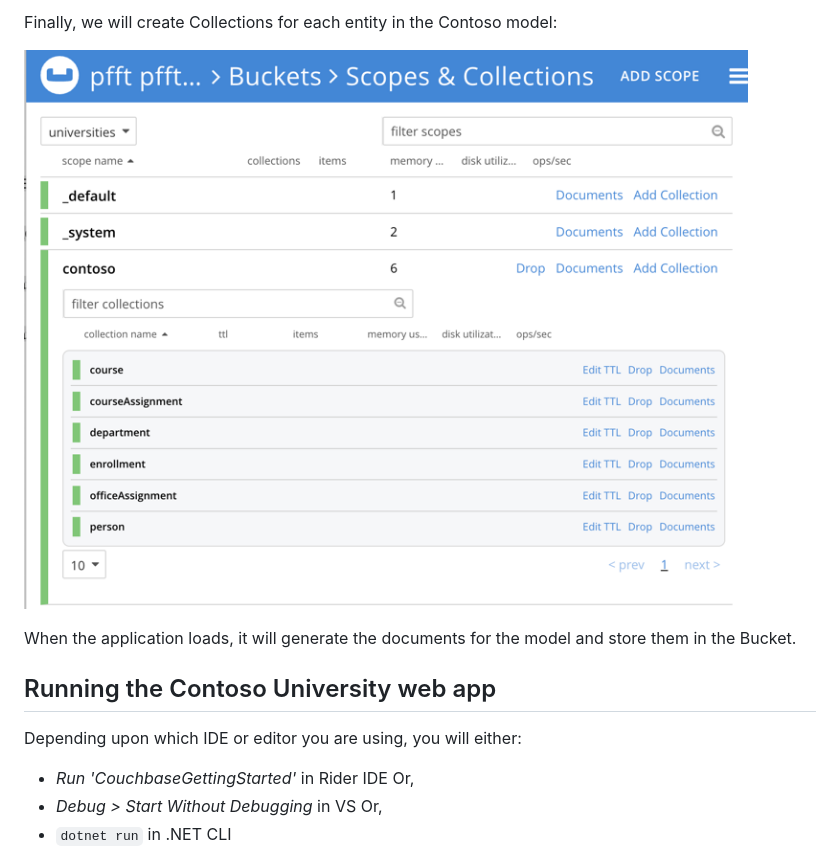
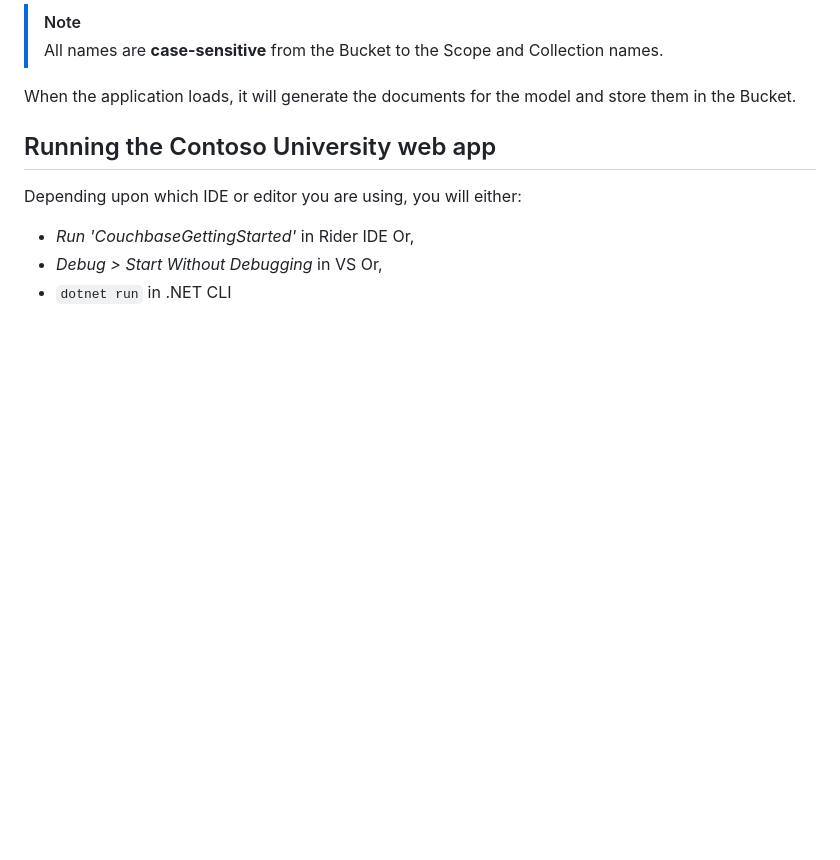
Before and after one commit to couchbaselabs/couchbase-efcore-provider, a Markdown page: docs/contoso-sample.md, the part around one of its changes. GitHub-like rendering; blank space fills up the shorter version.

```diff
--- a/docs/contoso-sample.md
+++ b/docs/contoso-sample.md
@@ -21,7 +20,6 @@ In Couchbase, a Scope is an example of a tenant. For the Contoso University appl
 
-Finally, we will create Collections for each entity in the Contoso model:
-
-![img_8.png](img_8.png)
+> [!NOTE]
+> All names are **case-sensitive** from the Bucket to the Scope and Collection names.
 
 When the application loads, it will generate the documents for the model and store them in the Bucket.
 
```
Also changed, not shown: other parts of docs/contoso-sample.md (+6 -7 lines), docs/img_13.png (added), docs/img_14.png (added), docs/img_15.png (added), 2 other files.
